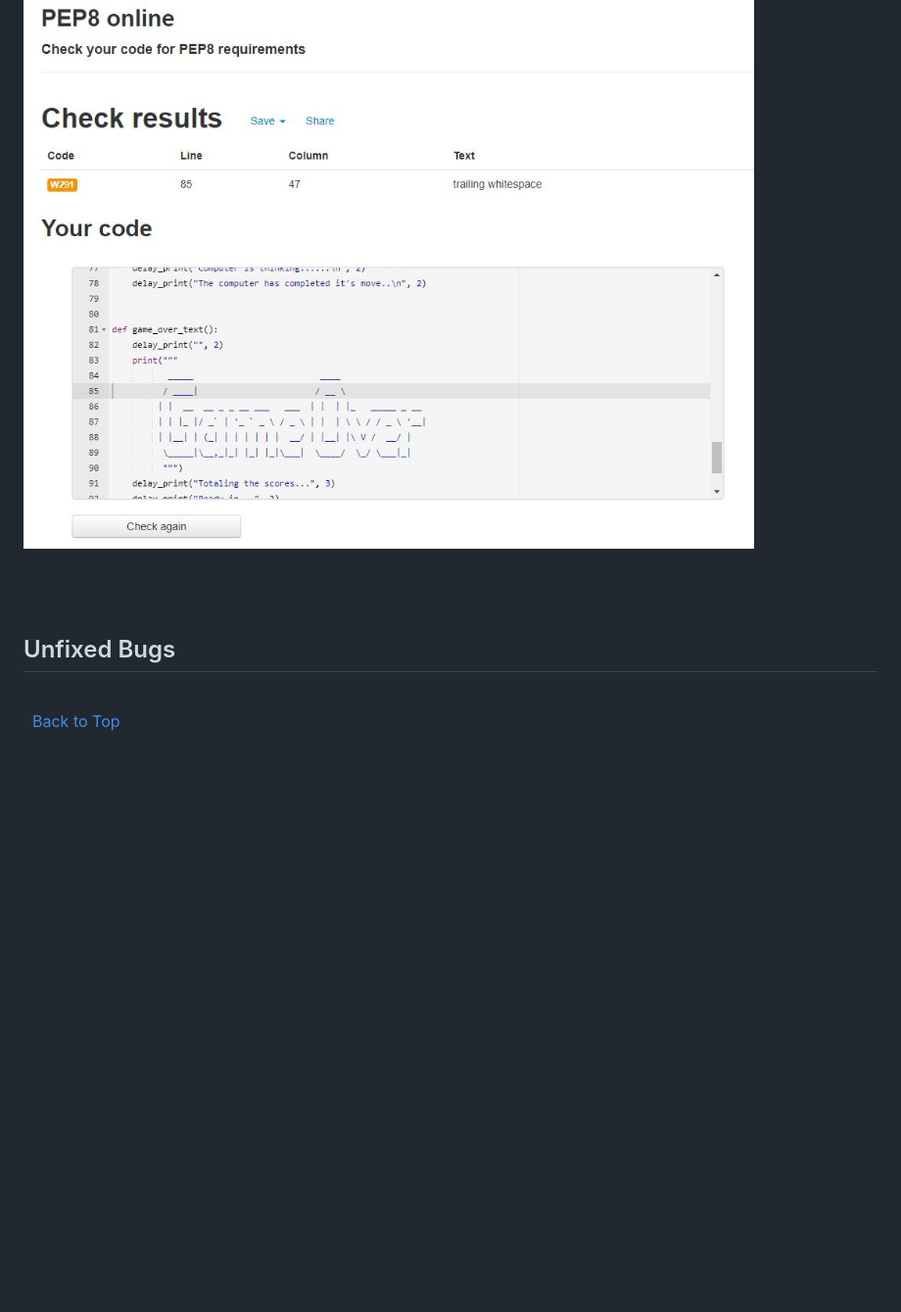
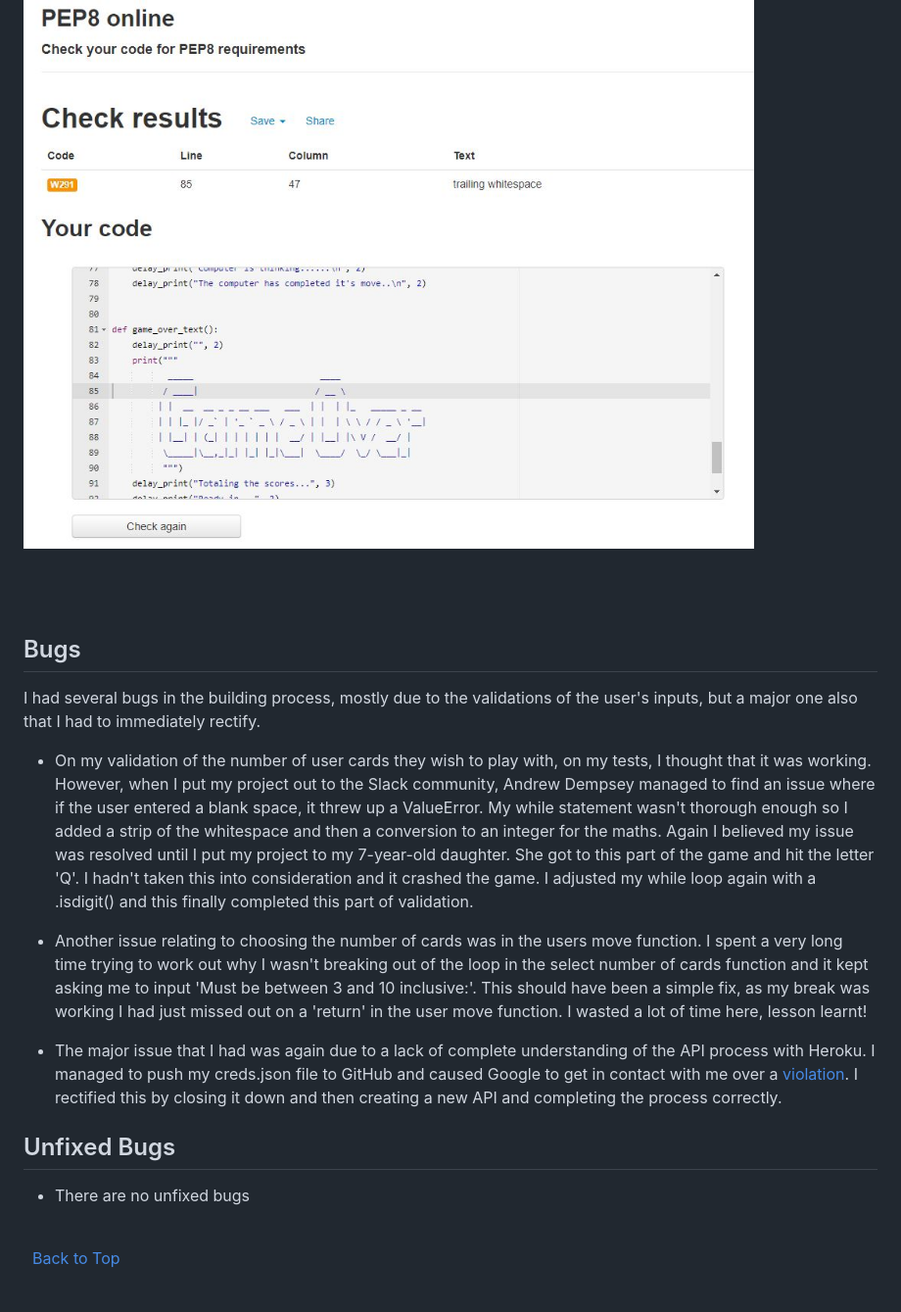
Before and after one commit to sam-timmins/52-card-golf, a Markdown page: README.md, the part around the change. Shown: that part at 98% size. Rendered like a GitHub page; blank space fills up the shorter version.

Commit message:
Add content to bugs in readme.md

```diff
--- a/README.md
+++ b/README.md
@@ -194,8 +194,20 @@ Using the [PEP8](http://pep8online.com/ "PEP8") code validator for the Python co
 \
 &nbsp;
 
+
+## Bugs
+
+I had several bugs in the building process, mostly due to the validations of the user's inputs, but a major one also that I had to immediately rectify.
+
+* On my validation of the number of user cards they wish to play with, on my tests, I thought that it was working. However, when I put my project out to the Slack community, Andrew Dempsey managed to find an issue where if the user entered a blank space, it threw up a ValueError. My while statement wasn't thorough enough so I added a strip of the whitespace and then a conversion to an integer for the maths. Again I believed my issue was resolved until I put my project to my 7-year-old daughter. She got to this part of the game and hit the letter 'Q'. I hadn't taken this into consideration and it crashed the game. I adjusted my while loop again with a .isdigit() and this finally completed this part of validation.
+
+* Another issue relating to choosing the number of cards was in the users move function. I spent a very long time trying to work out why I wasn't breaking out of the loop in the select number of cards function and it kept asking me to input 'Must be between 3 and 10 inclusive:'. This should have been a simple fix, as my break was working I had just missed out on a 'return' in the user move function. I wasted a lot of time here, lesson learnt!
+
+* The major issue that I had was again due to a lack of complete understanding of the API process with Heroku. I managed to push my creds.json file to GitHub and caused Google to get in contact with me over a [violation](wireframes/google-violation.jpg "Google Violation"). I rectified this by closing it down and then creating a new API and completing the process correctly.
+
 ## Unfixed Bugs
 
+* There are no unfixed bugs
 
 \
 &nbsp;
```
Also changed, not shown: wireframes/google-violation.jpg (added), 1 other file.
